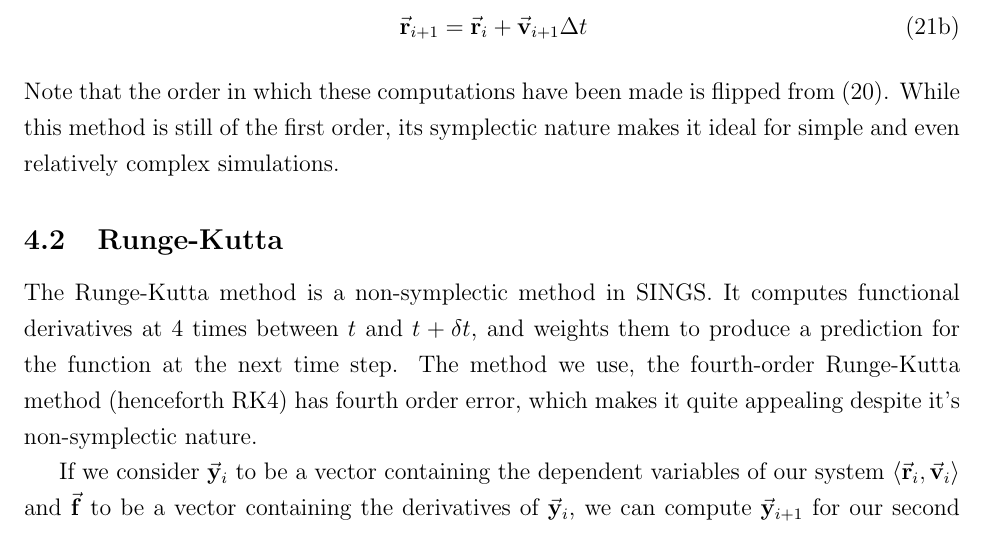
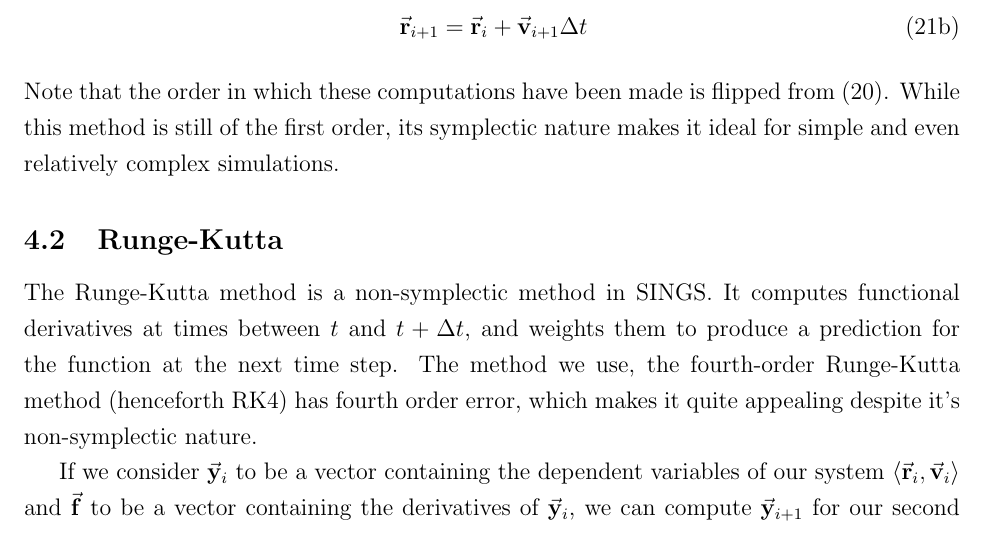
Before and after one commit to CodingKraken/SCC-SINGS-Paper, a LaTeX document (Supercomputing Challenge.tex): part of page 12 of 23, cut so that both start at the same text. Compiled offline with pdfLaTeX.

Commit message:
Fixed typo

```diff
--- a/Supercomputing Challenge.tex
+++ b/Supercomputing Challenge.tex
@@ -297,7 +297,7 @@ The other Euler method SINGS employs is the symplectic (sometimes, the semi-impl
 \noindent Note that the order in which these computations have been made is flipped from \eqref{eq:euler}. While this method is still of the first order, its symplectic nature makes it ideal for simple and even relatively complex simulations.
 
 \subsection{Runge-Kutta} \label{subsec:rk4}
-The Runge-Kutta method is a non-symplectic method in SINGS. It computes functional derivatives at 4 times between $t$ and $t + \delta t$, and weights them to produce a prediction for the function at the next time step. The method we use, the fourth-order Runge-Kutta method (henceforth RK4) has fourth order error, which makes it quite appealing despite it's non-symplectic nature.
+The Runge-Kutta method is a non-symplectic method in SINGS. It computes functional derivatives at times between $t$ and $t + \Delta t$, and weights them to produce a prediction for the function at the next time step. The method we use, the fourth-order Runge-Kutta method (henceforth RK4) has fourth order error, which makes it quite appealing despite it's non-symplectic nature.
 
 If we consider $\va{y}_i$ to be a vector containing the dependent variables of our system $\langle \va{r}_i, \va{v}_i \rangle$ and $\va{f}$ to be a vector containing the derivatives of $\va{y}_i$, we can compute $\va{y}_{i+1}$ for our second order system by
 \begin{subequations} \label{eq:rk4}
```
